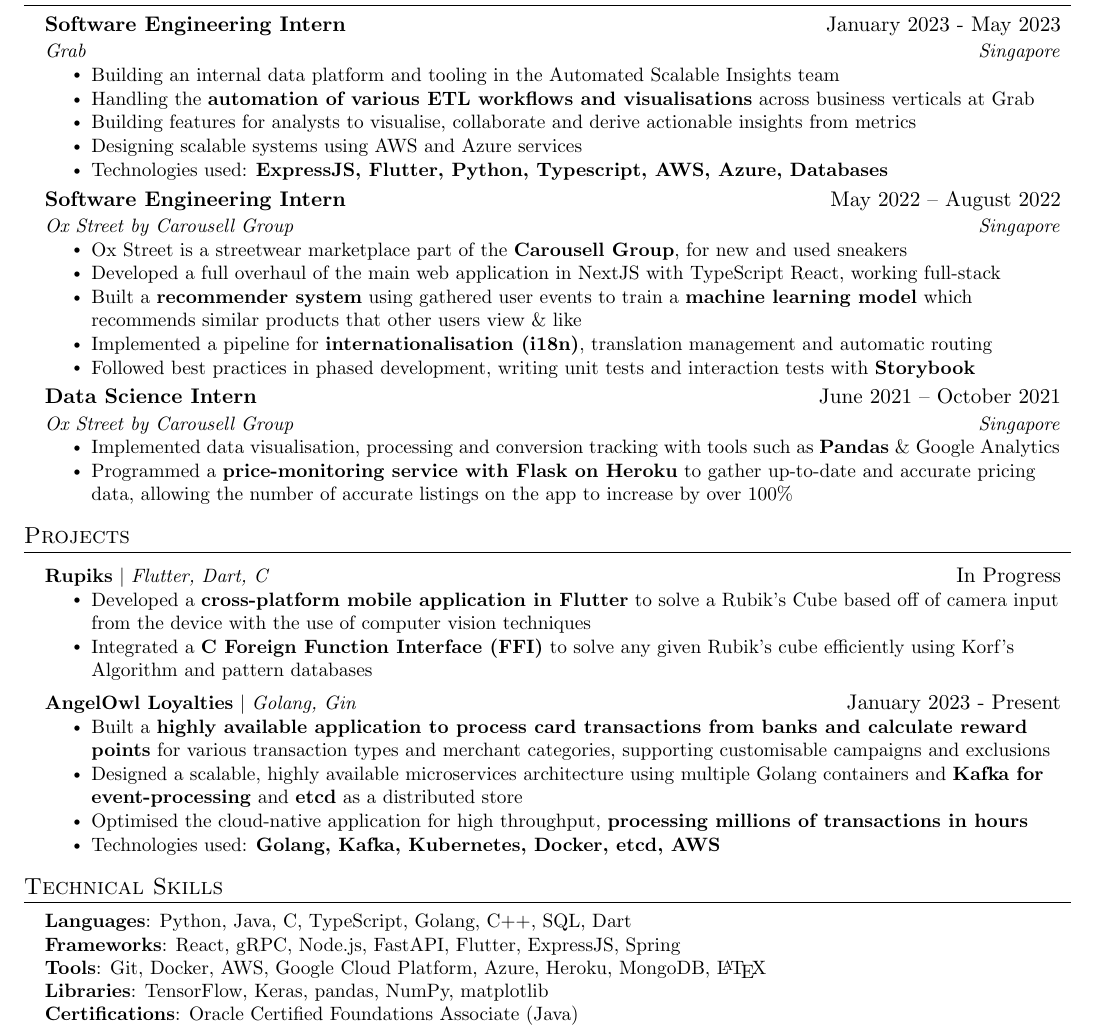
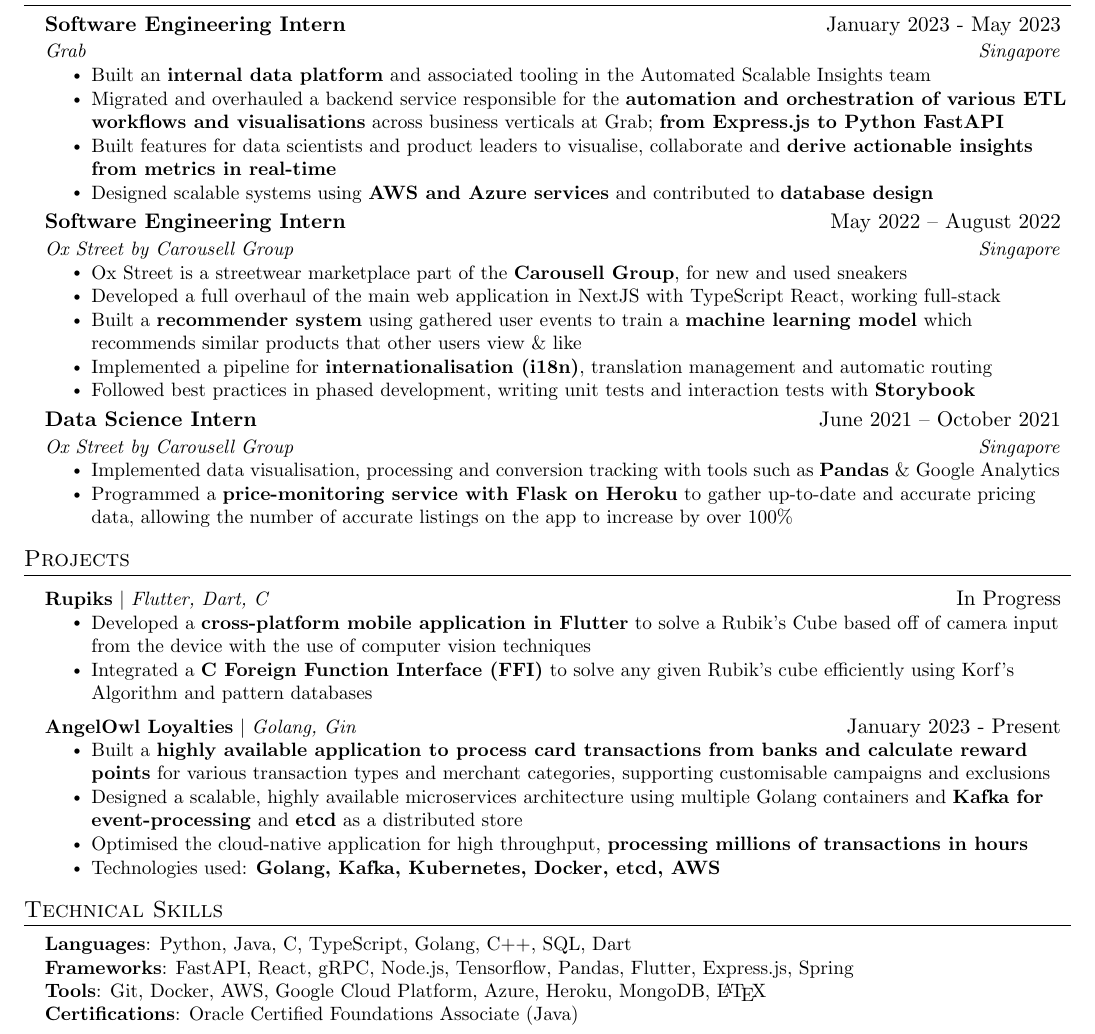
Before and after one commit to omerwyo/resume, a LaTeX CV (omer_resume.tex): part of the page, cut so that both start at the same text. Compiled offline with pdfLaTeX.

Commit message:
update 020523

```diff
--- a/omer_resume.tex
+++ b/omer_resume.tex
@@ -140,11 +140,10 @@
     {Grab}{Singapore}
     \resumeItemListStart
     % \resumeItem{Grab is South East Asia's first decacorn; a super-app which provides users transport, deliveries and payments}
-    \resumeItem{Building an internal data platform and tooling in the Automated Scalable Insights team}
-    \resumeItem{Handling the \textbf{automation of various ETL workflows and visualisations} across business verticals at Grab}
-    \resumeItem{Building features for analysts to visualise, collaborate and derive actionable insights from metrics}
-    \resumeItem{Designing scalable systems using AWS and Azure services}
-    \resumeItem{Technologies used: \textbf{ExpressJS, Flutter, Python, Typescript, AWS, Azure, Databases}}
+    \resumeItem{Built an \textbf{internal data platform} and associated tooling in the Automated Scalable Insights team}
+    \resumeItem{Migrated and overhauled a backend service responsible for the \textbf{automation and orchestration of various ETL workflows and visualisations} across business verticals at Grab; \textbf{from Express.js to Python FastAPI}}
+    \resumeItem{Built features for data scientists and product leaders to visualise, collaborate and \textbf{derive actionable insights from metrics in real-time}}
+    \resumeItem{Designed scalable systems using \textbf{AWS and Azure services} and contributed to \textbf{database design}}
     \resumeItemListEnd
 
     \resumeSubheading
@@ -216,9 +215,8 @@
  \begin{itemize}[leftmargin=0.15in, label={}]
     \small{\item{
      \textbf{Languages}{: Python, Java, C, TypeScript, Golang, C++, SQL, Dart} \\
-     \textbf{Frameworks}{: React, gRPC, Node.js, FastAPI, Flutter, ExpressJS, Spring} \\
+     \textbf{Frameworks}{: FastAPI, React, gRPC, Node.js, Tensorflow, Pandas, Flutter, Express.js, Spring} \\
      \textbf{Tools}{: Git, Docker, AWS, Google Cloud Platform, Azure, Heroku, MongoDB, \LaTeX} \\
-     \textbf{Libraries}{: TensorFlow, Keras, pandas, NumPy, matplotlib} \\
      \textbf{Certifications}{: Oracle Certified Foundations Associate (Java)}
     }}
  \end{itemize}
```
Also changed, not shown: omer_resume.pdf.
